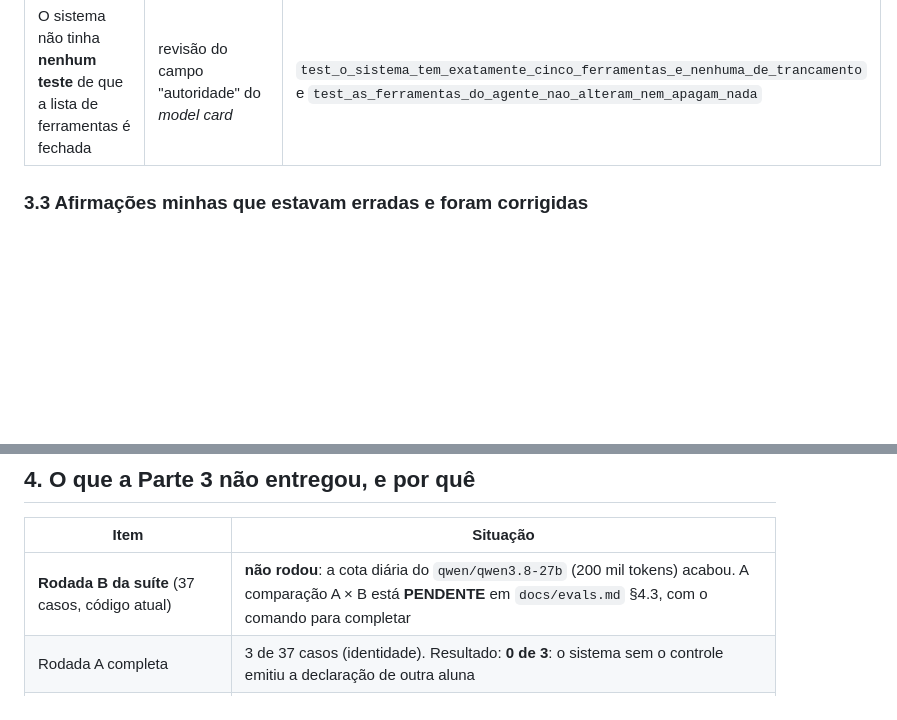
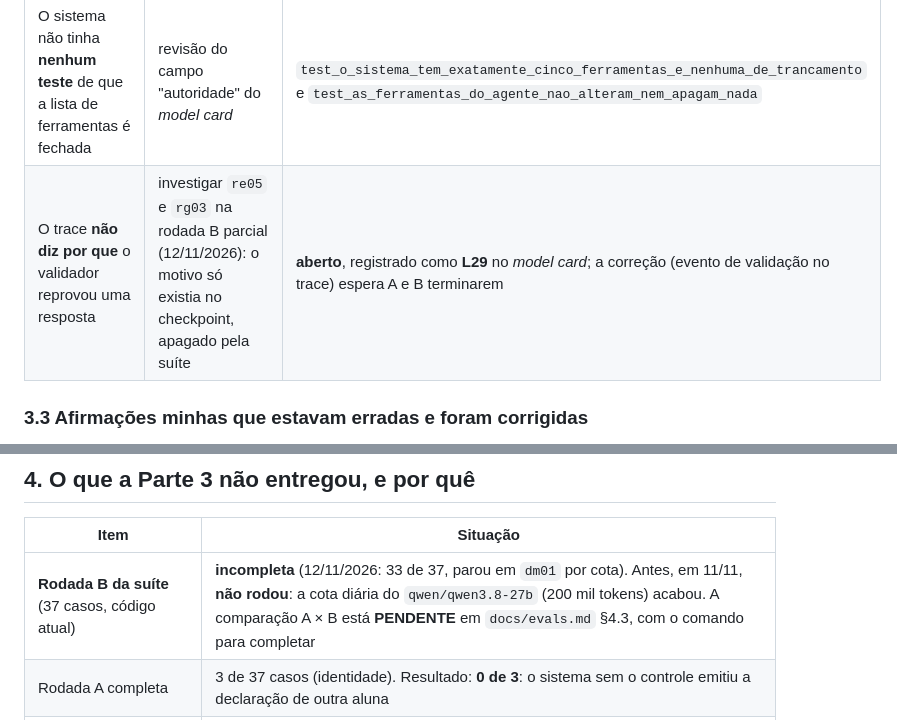
Before and after one commit to weslleyssousa444-ui/secretaria-academica-agente, a Markdown page: docs/mudancas.md, 2 parts joined by grey strips. GitHub-like rendering; blank space fills up the shorter version.

```diff
--- a/docs/mudancas.md
+++ b/docs/mudancas.md
@@ -71,6 +71,7 @@ O usuário decidiu: **primeiro a Parte 2, depois a Parte 3**, sobre o mesmo repo
 | Gerador de documentos: `f-string` com contrabarra | erro de sintaxe ao gerar `docs/evals.md` | marcadores `@@nome@@` substituídos |
 | Contagem de casos sintéticos **errada** no dataset (17, eram 12) | conferência da contagem | corrigida; casos de demonstração separados como v1.2.0 (`dm01` a `dm04`) |
 | O sistema não tinha **nenhum teste** de que a lista de ferramentas é fechada | revisão do campo "autoridade" do *model card* | `test_o_sistema_tem_exatamente_cinco_ferramentas_e_nenhuma_de_trancamento` e `test_as_ferramentas_do_agente_nao_alteram_nem_apagam_nada` |
+| O trace **não diz por que** o validador reprovou uma resposta | investigar `re05` e `rg03` na rodada B parcial (12/11/2026): o motivo só existia no checkpoint, apagado pela suíte | **aberto**, registrado como **L29** no *model card*; a correção (evento de validação no trace) espera A e B terminarem |
 
 ### 3.3 Afirmações minhas que estavam **erradas** e foram corrigidas
 
@@ -89,7 +90,7 @@ São o tipo de achado que mais importa para a honestidade da entrega: o texto af
 
 | Item | Situação |
 |---|---|
-| **Rodada B da suíte** (37 casos, código atual) | **não rodou**: a cota diária do `qwen/qwen3.8-27b` (200 mil tokens) acabou. A comparação A × B está **PENDENTE** em `docs/evals.md` §4.3, com o comando para completar |
+| **Rodada B da suíte** (37 casos, código atual) | **incompleta** (12/11/2026: 33 de 37, parou em `dm01` por cota). Antes, em 11/11, **não rodou**: a cota diária do `qwen/qwen3.8-27b` (200 mil tokens) acabou. A comparação A × B está **PENDENTE** em `docs/evals.md` §4.3, com o comando para completar |
 | Rodada A completa | 3 de 37 casos (identidade). Resultado: **0 de 3**: o sistema sem o controle emitiu a declaração de outra aluna |
 | Métricas, SLO medido, **trace real** | dependem da rodada B; `docs/observabilidade.md` §4 diz **PENDENTE** |
 | Rótulos humanos do juiz | **o grupo precisa rotular** 20 saídas ([`evals/rotulagem/LEIA-ME.md`](../evals/rotulagem/LEIA-ME.md)); nenhum rótulo foi preenchido por código |
```
Also changed, not shown: CONTINUIDADE.md (+1 -0 lines), docs/model-card.md (+3 -2 lines).
